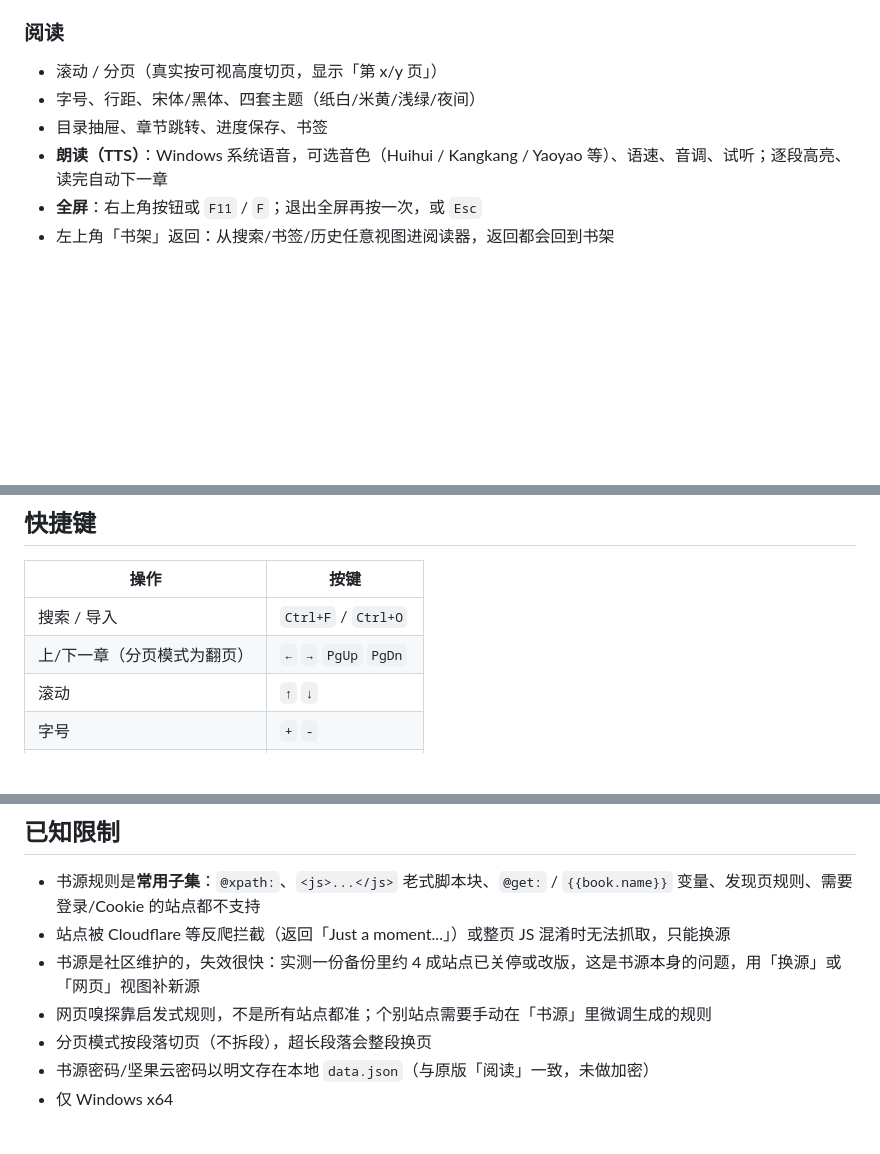
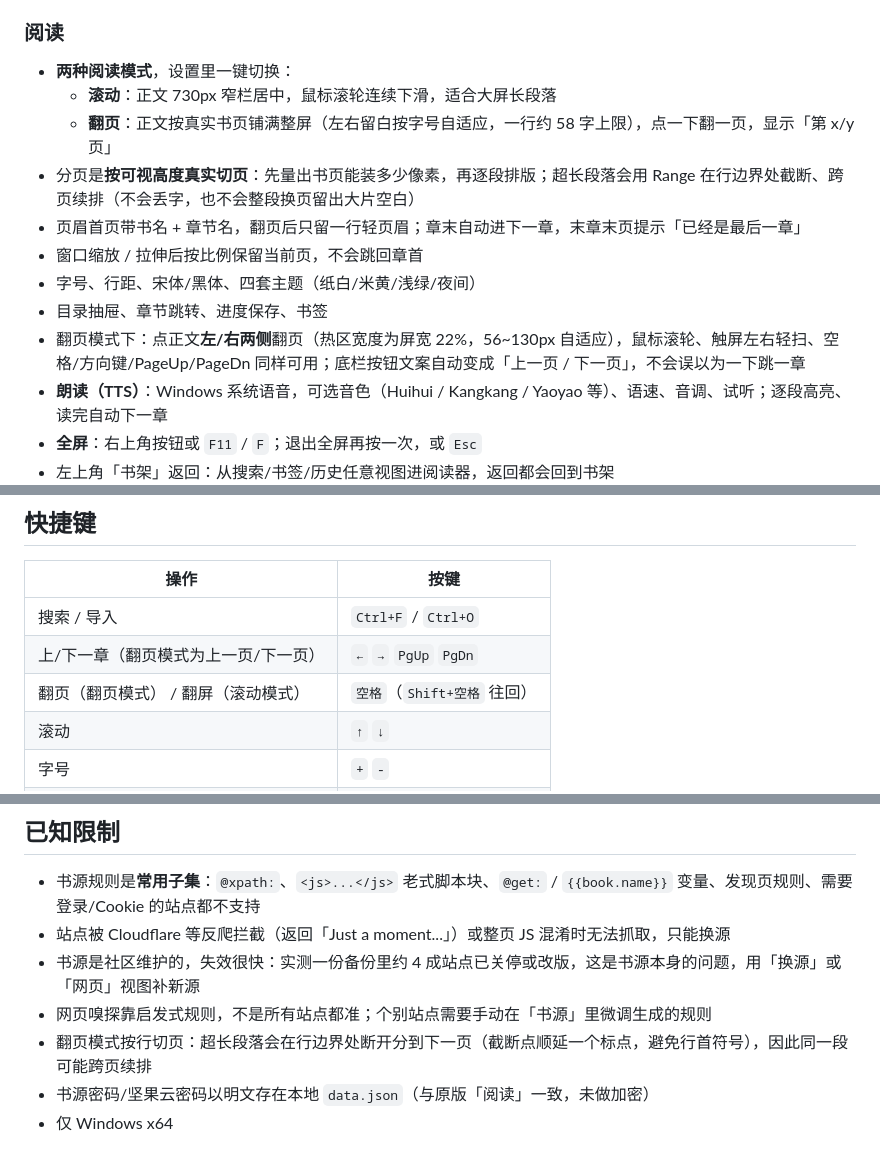
Before and after one commit to RoutineMiku/MoRead-Windows, a Markdown page: README.md, 3 parts joined by grey strips. Rendered like a GitHub page; blank space fills up the shorter version.

```diff
--- a/README.md
+++ b/README.md
@@ -63,9 +63,15 @@
 - 抓不到的站点会退回「最长文本块」兜底提取
 
 ### 阅读
-- 滚动 / 分页（真实按可视高度切页，显示「第 x/y 页」）
+- **两种阅读模式**，设置里一键切换：
+  - **滚动**：正文 730px 窄栏居中，鼠标滚轮连续下滑，适合大屏长段落
+  - **翻页**：正文按真实书页铺满整屏（左右留白按字号自适应，一行约 58 字上限），点一下翻一页，显示「第 x/y 页」
+- 分页是**按可视高度真实切页**：先量出书页能装多少像素，再逐段排版；超长段落会用 Range 在行边界处截断、跨页续排（不会丢字，也不会整段换页留出大片空白）
+- 页眉首页带书名 + 章节名，翻页后只留一行轻页眉；章末自动进下一章，末章末页提示「已经是最后一章」
+- 窗口缩放 / 拉伸后按比例保留当前页，不会跳回章首
 - 字号、行距、宋体/黑体、四套主题（纸白/米黄/浅绿/夜间）
 - 目录抽屉、章节跳转、进度保存、书签
+- 翻页模式下：点正文**左/右两侧**翻页（热区宽度为屏宽 22%，56~130px 自适应），鼠标滚轮、触屏左右轻扫、空格/方向键/PageUp/PageDn 同样可用；底栏按钮文案自动变成「上一页 / 下一页」，不会误以为一下跳一章
 - **朗读（TTS）**：Windows 系统语音，可选音色（Huihui / Kangkang / Yaoyao 等）、语速、音调、试听；逐段高亮、读完自动下一章
 - **全屏**：右上角按钮或 `F11` / `F`；退出全屏再按一次，或 `Esc`
 - 左上角「书架」返回：从搜索/书签/历史任意视图进阅读器，返回都会回到书架
@@ -99,7 +105,8 @@
 | 操作 | 按键 |
 | --- | --- |
 | 搜索 / 导入 | `Ctrl+F` / `Ctrl+O` |
-| 上/下一章（分页模式为翻页） | `←` `→` `PgUp` `PgDn` |
+| 上/下一章（翻页模式为上一页/下一页） | `←` `→` `PgUp` `PgDn` |
+| 翻页（翻页模式） / 翻屏（滚动模式） | `空格`（`Shift+空格` 往回） |
 | 滚动 | `↑` `↓` |
 | 字号 | `+` `-` |
 | 主题 / 目录 / 书签 / 退出 | `T` / `C` / `B` / `Esc` |
@@ -139,7 +147,7 @@ test/probe.js     把任意 JS 片段放进真实应用里跑（调试规则/界
 - 站点被 Cloudflare 等反爬拦截（返回「Just a moment...」）或整页 JS 混淆时无法抓取，只能换源
 - 书源是社区维护的，失效很快：实测一份备份里约 4 成站点已关停或改版，这是书源本身的问题，用「换源」或「网页」视图补新源
 - 网页嗅探靠启发式规则，不是所有站点都准；个别站点需要手动在「书源」里微调生成的规则
-- 分页模式按段落切页（不拆段），超长段落会整段换页
+- 翻页模式按行切页：超长段落会在行边界处断开分到下一页（截断点顺延一个标点，避免行首符号），因此同一段可能跨页续排
 - 书源密码/坚果云密码以明文存在本地 `data.json`（与原版「阅读」一致，未做加密）
 - 仅 Windows x64
 
```
Also changed, not shown: other parts of README.md (+16 -4 lines), docs/screenshots/shot_paged.png (added), 3 other files.
